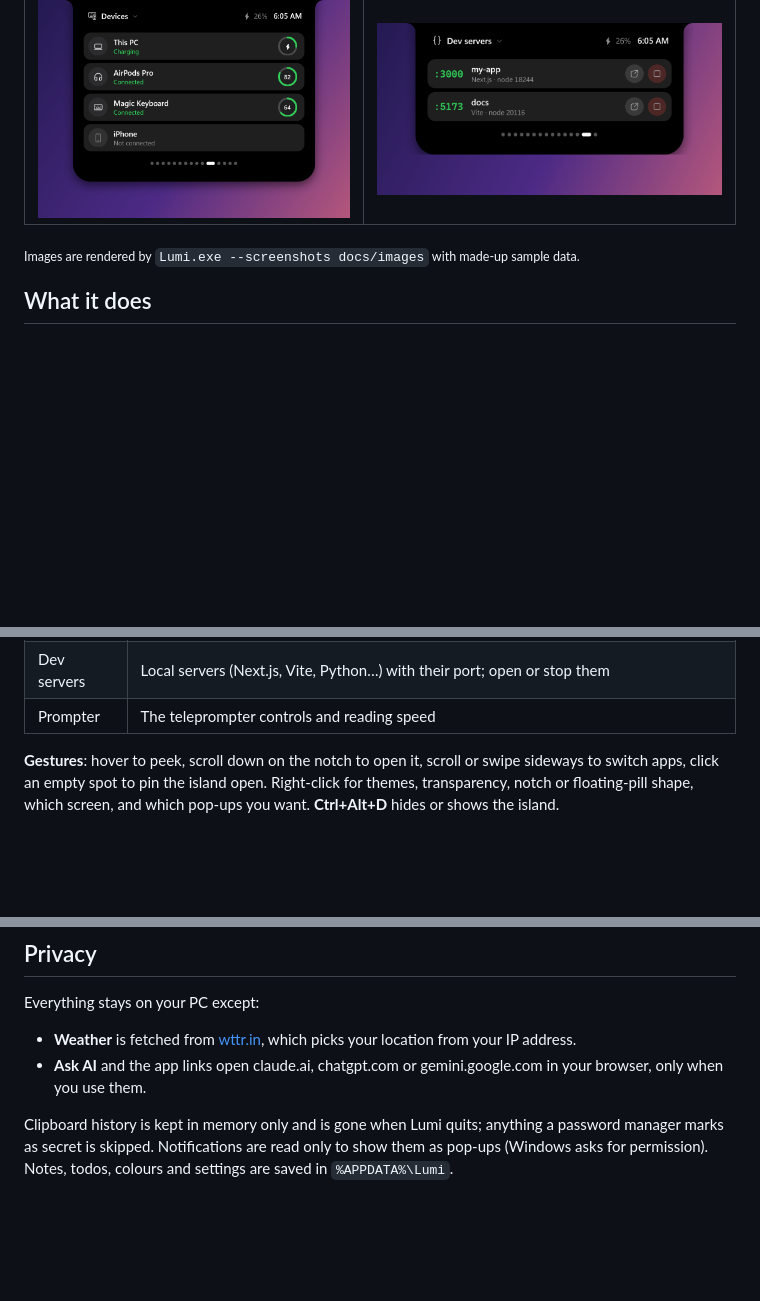
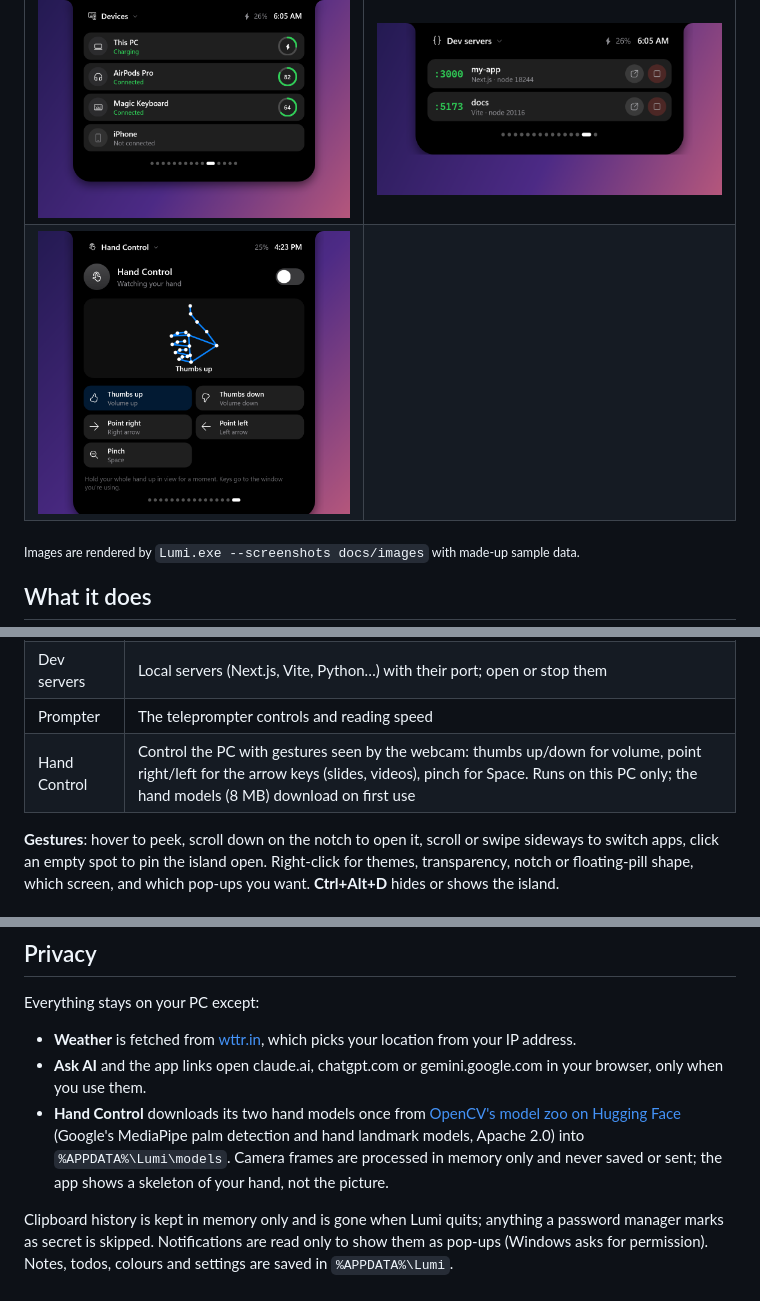
Before and after one commit to eyadmaherrr/lumi, a Markdown page: README.md, 3 parts joined by grey strips. Drawn GitHub-style; pictures changed too: docs/images/hands.png (added); blank space fills up the shorter version.

```diff
--- a/README.md
+++ b/README.md
@@ -29,6 +29,7 @@ A Dynamic Island for Windows. Lumi is a black notch that hugs the top edge of yo
 | <img src="docs/images/clipboard.png" alt="Clipboard history with previews"> | <img src="docs/images/weather.png" alt="Weather: now, the next hours and days"> |
 | <img src="docs/images/system.png" alt="System: CPU history and usage"> | <img src="docs/images/colour.png" alt="Colour picker"> |
 | <img src="docs/images/devices.png" alt="Bluetooth devices with batteries"> | <img src="docs/images/dev.png" alt="Local dev servers"> |
+| <img src="docs/images/hands.png" alt="Hand Control: a live skeleton of your hand and the gestures it knows"> | |
 
 <sub>Images are rendered by `Lumi.exe --screenshots docs/images` with made-up sample data.</sub>
 
@@ -62,6 +63,7 @@ A Dynamic Island for Windows. Lumi is a black notch that hugs the top edge of yo
 | Colour | Pick any colour off the screen; copy as HEX, RGB or HSL; recent colours |
 | Dev servers | Local servers (Next.js, Vite, Python…) with their port; open or stop them |
 | Prompter | The teleprompter controls and reading speed |
+| Hand Control | Control the PC with gestures seen by the webcam: thumbs up/down for volume, point right/left for the arrow keys (slides, videos), pinch for Space. Runs on this PC only; the hand models (8 MB) download on first use |
 
 **Gestures**: hover to peek, scroll down on the notch to open it, scroll or swipe sideways to switch apps, click an empty spot to pin the island open. Right-click for themes, transparency, notch or floating-pill shape, which screen, and which pop-ups you want. **Ctrl+Alt+D** hides or shows the island.
 
@@ -105,5 +107,6 @@ Tools: `winget install Microsoft.Azure.ArtifactSigningClientTools` and `winget i
 Everything stays on your PC except:
 - **Weather** is fetched from [wttr.in](https://wttr.in), which picks your location from your IP address.
 - **Ask AI** and the app links open claude.ai, chatgpt.com or gemini.google.com in your browser, only when you use them.
+- **Hand Control** downloads its two hand models once from [OpenCV's model zoo on Hugging Face](https://huggingface.co/opencv) (Google's MediaPipe palm detection and hand landmark models, Apache 2.0) into `%APPDATA%\Lumi\models`. Camera frames are processed in memory only and never saved or sent; the app shows a skeleton of your hand, not the picture.
 
 Clipboard history is kept in memory only and is gone when Lumi quits; anything a password manager marks as secret is skipped. Notifications are read only to show them as pop-ups (Windows asks for permission). Notes, todos, colours and settings are saved in `%APPDATA%\Lumi`.
```
Also changed, not shown: site/images/hands.png (added), 11 other files.
